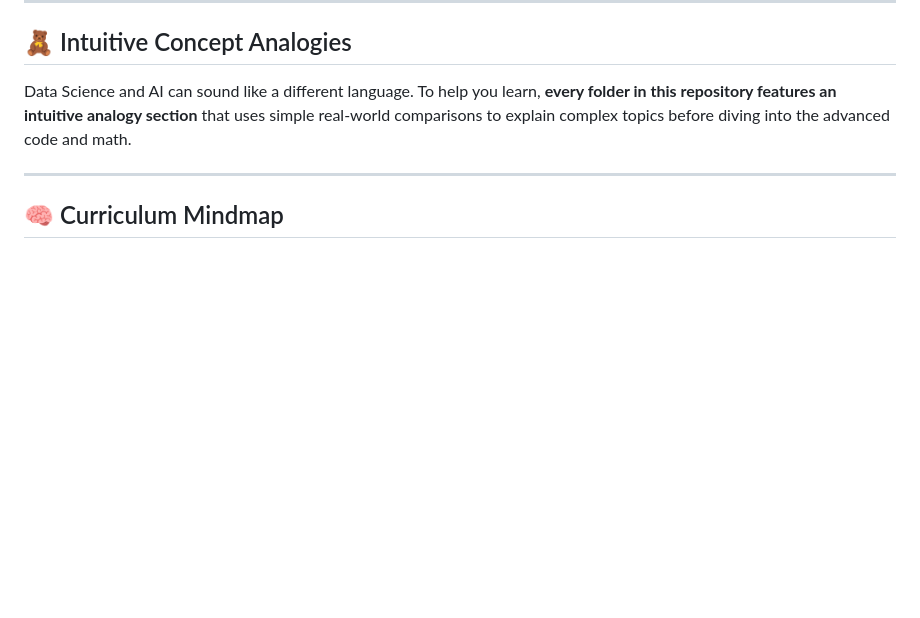
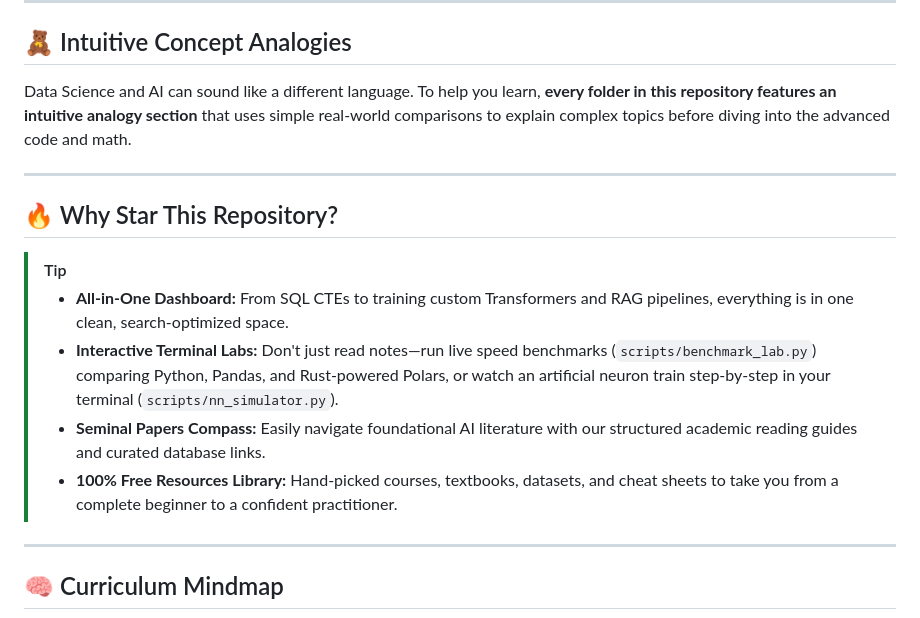
Before and after one commit to saitejabandaru-in/AI-Data-Science-Resources, a Markdown page: README.md, the part around one of its changes. GitHub-like rendering; blank space fills up the shorter version.

Commit message:
style: add star history and value proposition highlights to README.md

```diff
--- a/README.md
+++ b/README.md
@@ -22,6 +24,16 @@
 ## 🧸 Intuitive Concept Analogies
 
 Data Science and AI can sound like a different language. To help you learn, **every folder in this repository features an intuitive analogy section** that uses simple real-world comparisons to explain complex topics before diving into the advanced code and math.
+
+---
+
+## 🔥 Why Star This Repository?
+
+> [!TIP]
+> *   **All-in-One Dashboard:** From SQL CTEs to training custom Transformers and RAG pipelines, everything is in one clean, search-optimized space.
+> *   **Interactive Terminal Labs:** Don't just read notes—run live speed benchmarks (`scripts/benchmark_lab.py`) comparing Python, Pandas, and Rust-powered Polars, or watch an artificial neuron train step-by-step in your terminal (`scripts/nn_simulator.py`).
+> *   **Seminal Papers Compass:** Easily navigate foundational AI literature with our structured academic reading guides and curated database links.
+> *   **100% Free Resources Library:** Hand-picked courses, textbooks, datasets, and cheat sheets to take you from a complete beginner to a confident practitioner.
 
 ---
 
```
Also changed, not shown: other parts of README.md (+8 -0 lines).
